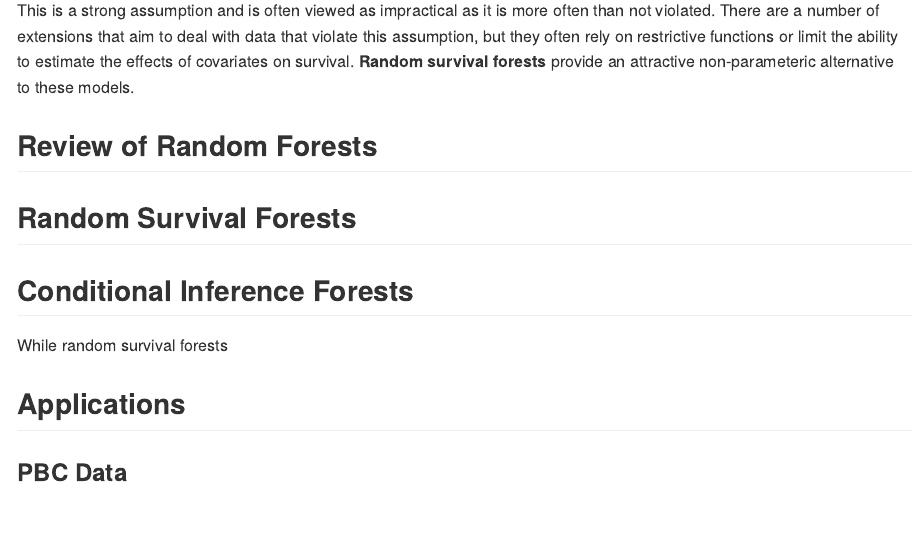
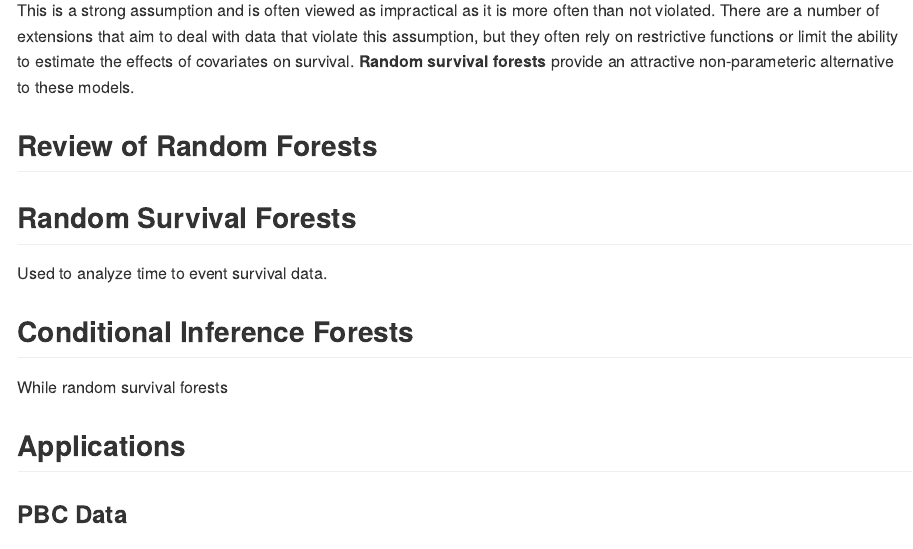
Before and after one commit to opleary/PHP2650Project, an R Markdown document (index.Rmd): the page in a window 1100 px wide, from 2710 px down. Rendered offline with R 4.5, knitr and Pandoc, with nearby package versions.

Commit message:
edit rsf
testing

```diff
--- a/index.Rmd
+++ b/index.Rmd
@@ -75,6 +75,8 @@ This is a strong assumption and is often viewed as impractical as it is more oft
 ## Review of Random Forests
 
 ## Random Survival Forests
+
+Used to analyze time to event survival data.
 
 ## Conditional Inference Forests
 
```
Also changed, not shown: 1 other file.
